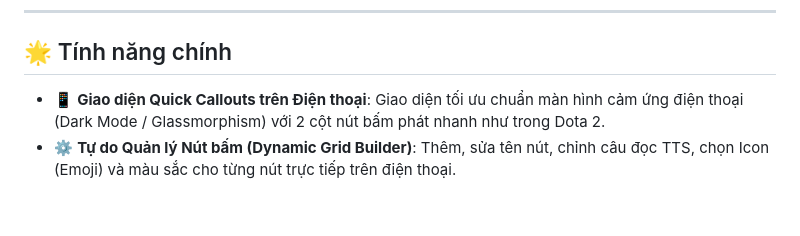
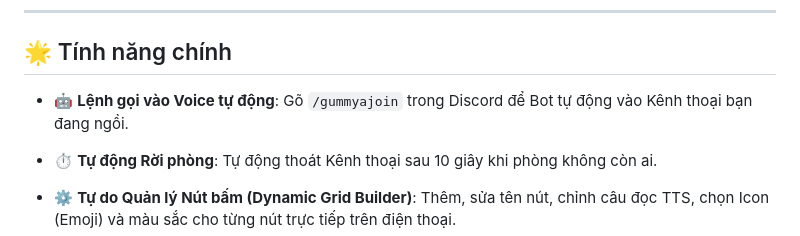
Before and after one commit to gongmya11/discordbotTTS, a Markdown page: README.md, the part around the change. Rendered like a GitHub page; blank space fills up the shorter version.

Commit message:
Trigger Railway deploy: Add /gummyajoin and auto-leave features

```diff
--- a/README.md
+++ b/README.md
@@ -6,7 +6,9 @@
 
 ## 🌟 Tính năng chính
 
-- 📱 **Giao diện Quick Callouts trên Điện thoại**: Giao diện tối ưu chuẩn màn hình cảm ứng điện thoại (Dark Mode / Glassmorphism) với 2 cột nút bấm phát nhanh như trong Dota 2.
+- 🤖 **Lệnh gọi vào Voice tự động**: Gõ `/gummyajoin` trong Discord để Bot tự động vào Kênh thoại bạn đang ngồi.
+- ⏱️ **Tự động Rời phòng**: Tự động thoát Kênh thoại sau 10 giây khi phòng không còn ai.
+
 - ⚙️ **Tự do Quản lý Nút bấm (Dynamic Grid Builder)**: Thêm, sửa tên nút, chỉnh câu đọc TTS, chọn Icon (Emoji) và màu sắc cho từng nút trực tiếp trên điện thoại.
 - 🗣️ **Giọng đọc Tiếng Việt tự nhiên (Microsoft Edge TTS)**: Sử dụng miễn phí 100% không cần API key với giọng đọc Nam (`vi-VN-NamMinhNeural`) và Nữ (`vi-VN-HoaiMyNeural`).
 - ✍️ **Gõ văn bản tự do (Custom Speech Input)**: Nhập câu thoại bất kỳ trên điện thoại -> Ấn gửi để Bot cất giọng đọc tức thì vào kênh đàm thoại Discord.
```
